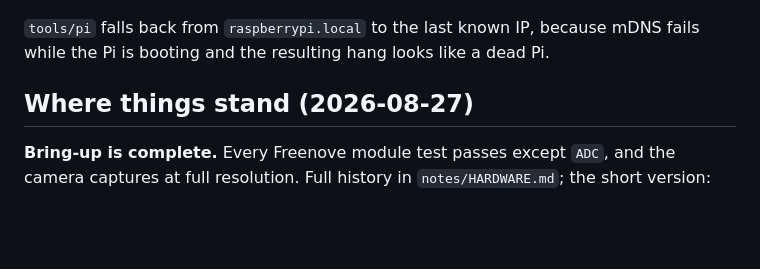
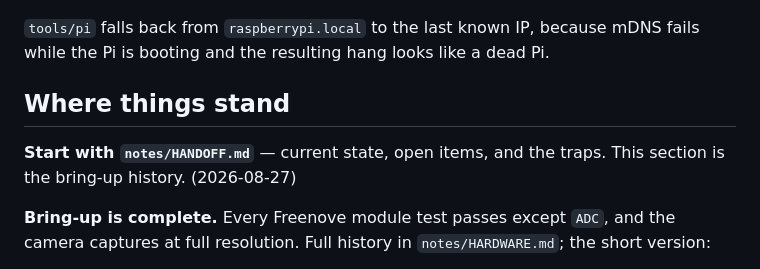
Before and after one commit to rafaeldavid/picar-freenove, a Markdown page: CLAUDE.md, the part around the change. Rendered like a GitHub page; blank space fills up the shorter version.

```diff
--- a/CLAUDE.md
+++ b/CLAUDE.md
@@ -77,7 +77,10 @@ tools/step2glb.py IN OUT [mm]  tessellate a STEP into glTF (needs cadquery-ocp)
 `tools/pi` falls back from `raspberrypi.local` to the last known IP, because
 mDNS fails while the Pi is booting and the resulting hang looks like a dead Pi.
 
-## Where things stand (2026-08-27)
+## Where things stand
+
+**Start with `notes/HANDOFF.md`** — current state, open items, and the
+traps. This section is the bring-up history. (2026-08-27)
 
 **Bring-up is complete.** Every Freenove module test passes except `ADC`, and
 the camera captures at full resolution. Full history in `notes/HARDWARE.md`;
```
Also changed, not shown: notes/HANDOFF.md (added, +64 -0 lines).
